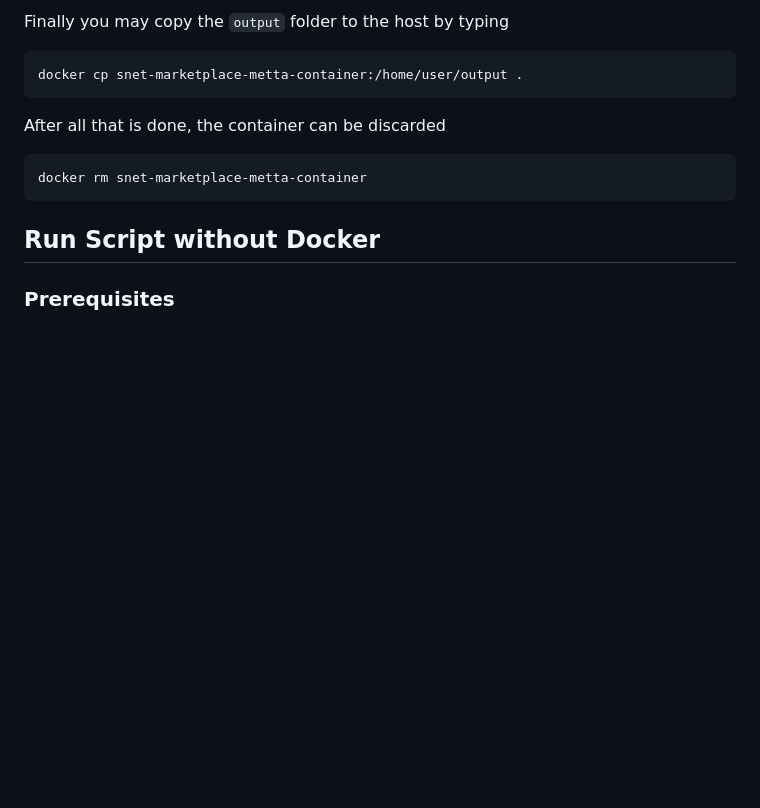
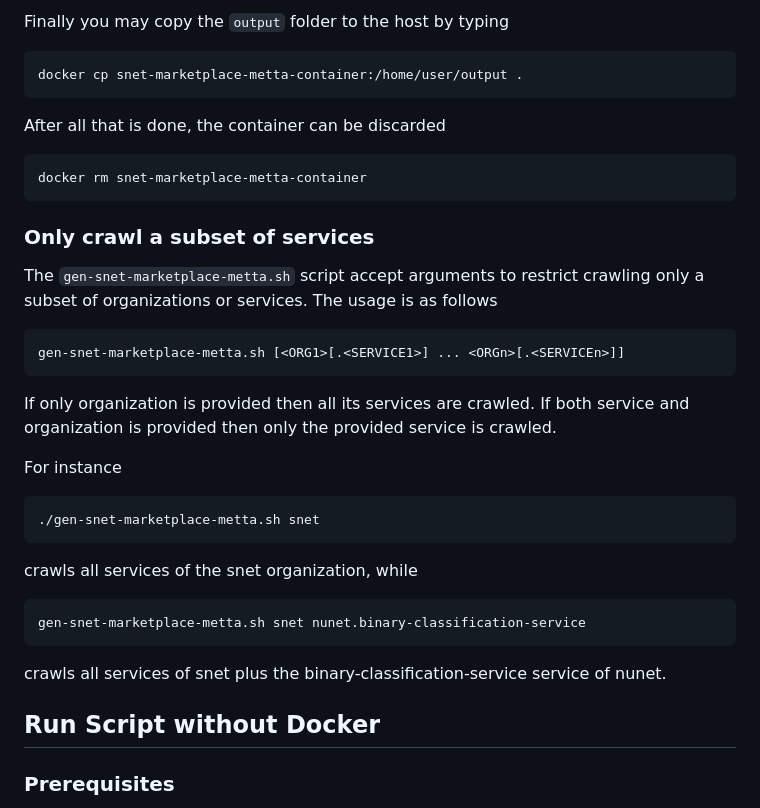
Before and after one commit to singnet/ai-dsl, a Markdown page: experimental/snet-marketplace-metta/README.md, the part around the change. GitHub-like rendering; blank space fills up the shorter version.

Commit message:
Add section about crawling a subset of services

````diff
--- a/experimental/snet-marketplace-metta/README.md
+++ b/experimental/snet-marketplace-metta/README.md
@@ -115,6 +115,35 @@ After all that is done, the container can be discarded
 docker rm snet-marketplace-metta-container
 ```
 
+### Only crawl a subset of services
+
+The `gen-snet-marketplace-metta.sh` script accept arguments to
+restrict crawling only a subset of organizations or services.  The
+usage is as follows
+
+```bash
+gen-snet-marketplace-metta.sh [<ORG1>[.<SERVICE1>] ... <ORGn>[.<SERVICEn>]]
+```
+
+If only organization is provided then all its services are crawled.
+If both service and organization is provided then only the provided
+service is crawled.
+
+For instance
+
+```bash
+./gen-snet-marketplace-metta.sh snet
+```
+
+crawls all services of the snet organization, while
+
+```bash
+gen-snet-marketplace-metta.sh snet nunet.binary-classification-service
+```
+
+crawls all services of snet plus the binary-classification-service
+service of nunet.
+
 ## Run Script without Docker
 
 ### Prerequisites
````
